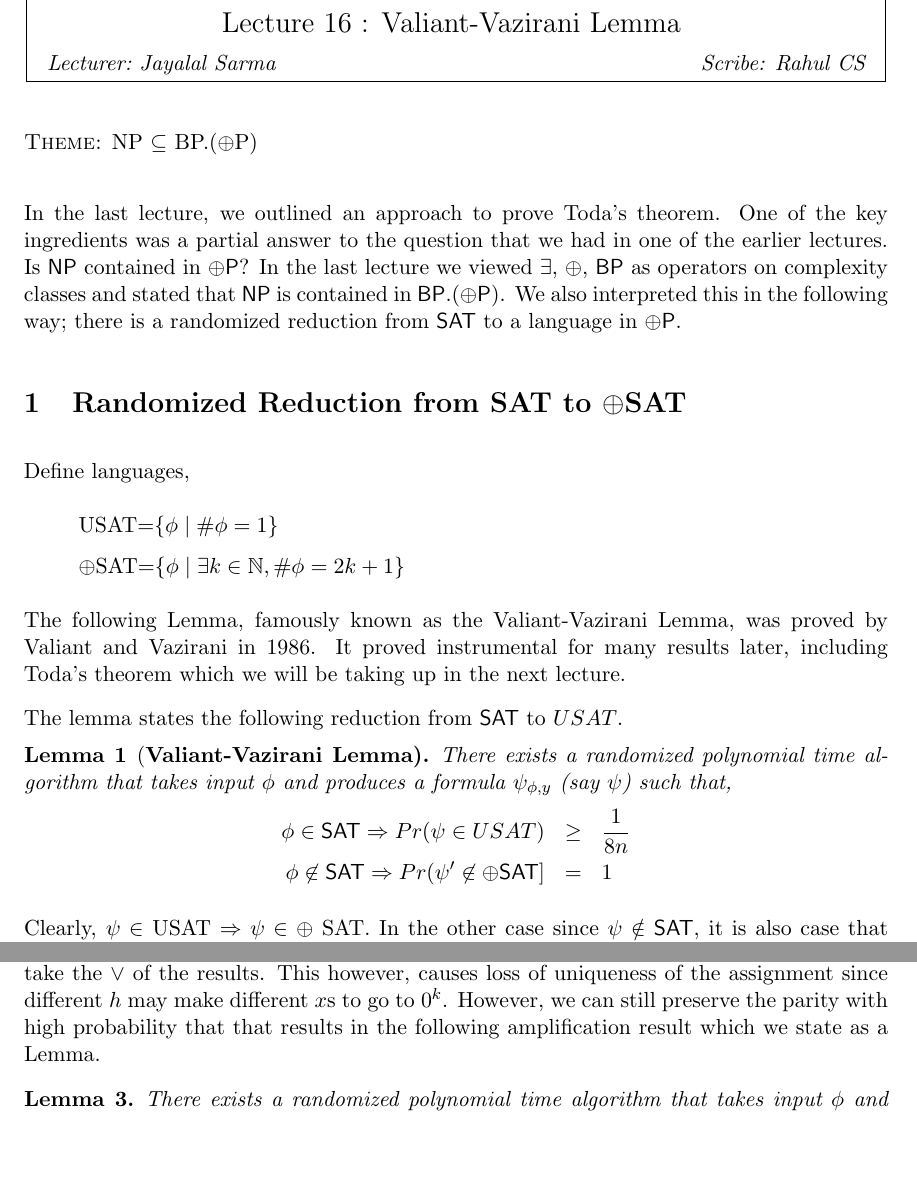
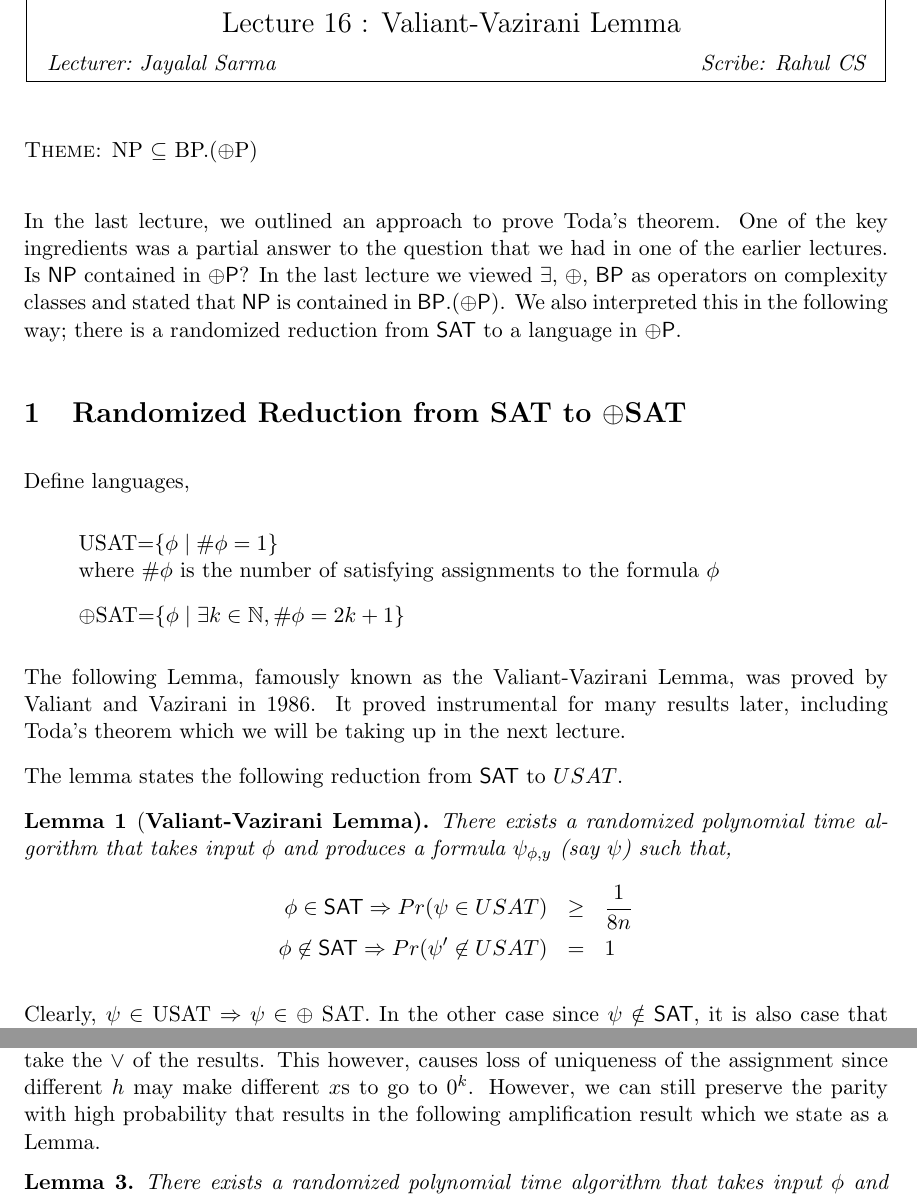
Before and after one commit to kdinesh/act-notes, a LaTeX document (Lecture16-Rahul/lecture16.tex): two parts of pages 1 and 4 of 4, joined at a grey line, cut so that both start at the same text, the shorter picture padded with empty space. Compiled offline with pdfLaTeX.

Commit message:
Change by Kartik added

```diff
--- a/Lecture16-Rahul/lecture16.tex
+++ b/Lecture16-Rahul/lecture16.tex
@@ -14,7 +14,7 @@ We also interpreted this in the following way; there is a randomized reduction f
 \section{Randomized Reduction from SAT to $\oplus$SAT}
 Define languages,
 \begin{itemize}
-\item[]USAT=$\{\phi \mid \#\phi=1\}$
+\item[]USAT=$\{\phi \mid \#\phi=1\}$ \newline where $\#\phi$ is the number of satisfying assignments to the formula $\phi$
 \item[]$\oplus$SAT=$\{\phi \mid \exists k \in \mathbb{N}, \#\phi=2k+1\}$
 \end{itemize}
 
@@ -26,7 +26,7 @@ The lemma states the following reduction from $\SAT$ to $USAT$.
 There exists a randomized polynomial time algorithm that takes input $\phi$ and produces a formula $\psi_{\phi,y}$ (say $\psi$) such that,
 \begin{eqnarray*}
 \phi \in \SAT \implies Pr(\psi \in USAT) & \geq & \frac{1}{8n} \\
-\phi \not\in \SAT \implies Pr (\psi' \not\in \oplus\SAT] & = & 1
+\phi \not\in \SAT \implies Pr (\psi' \not\in USAT) & = & 1
 \end{eqnarray*}
 \end{lemma}
 
@@ -116,7 +116,7 @@ Considering the fact that $k \in \{0,1,...,n-1\}$ satisfies $2^k \leq |T| \leq 2
 \]
 \end{proof}
 
-Now we make comments about amplification of success probability. Since the algorithm is one-sided error, an approach will be to simply repeat the experiment some $\ell$ times, and take the $\lor$ of the results. This however, causes loss of uniqueness of the assignment since different $h$ may make different $x$s to go to $0^k$. However, we can still preserve the parity with high probability that that results in the following amplification result which we state as a Lemma.
+Now we make comments about amplification of success probability. Since the algorithm is one-sided error, an approach will be to simply repeat the experiment some $\ell$ times, and take the $\lor$ of the results. This however, causes loss of uniqueness of the assignment since different $h$ may make different $x$s to go to $0^k$. However, we can still preserve the parity with high probability that results in the following amplification result which we state as a Lemma.
 
 \begin{lemma}
 There exists a randomized polynomial time algorithm that takes input $\phi$ and produces a formula $\psi'$ such that,
```
Also changed, not shown: Lecture16-Rahul/lecture16.tex (4 more changed lines).
